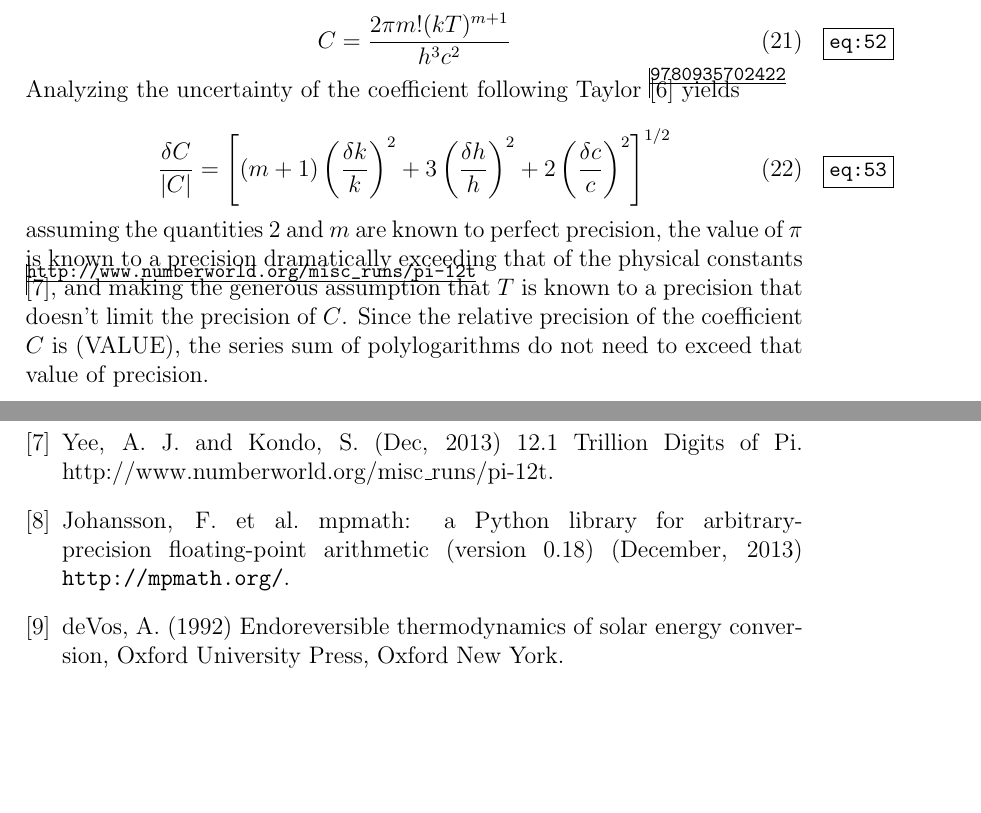
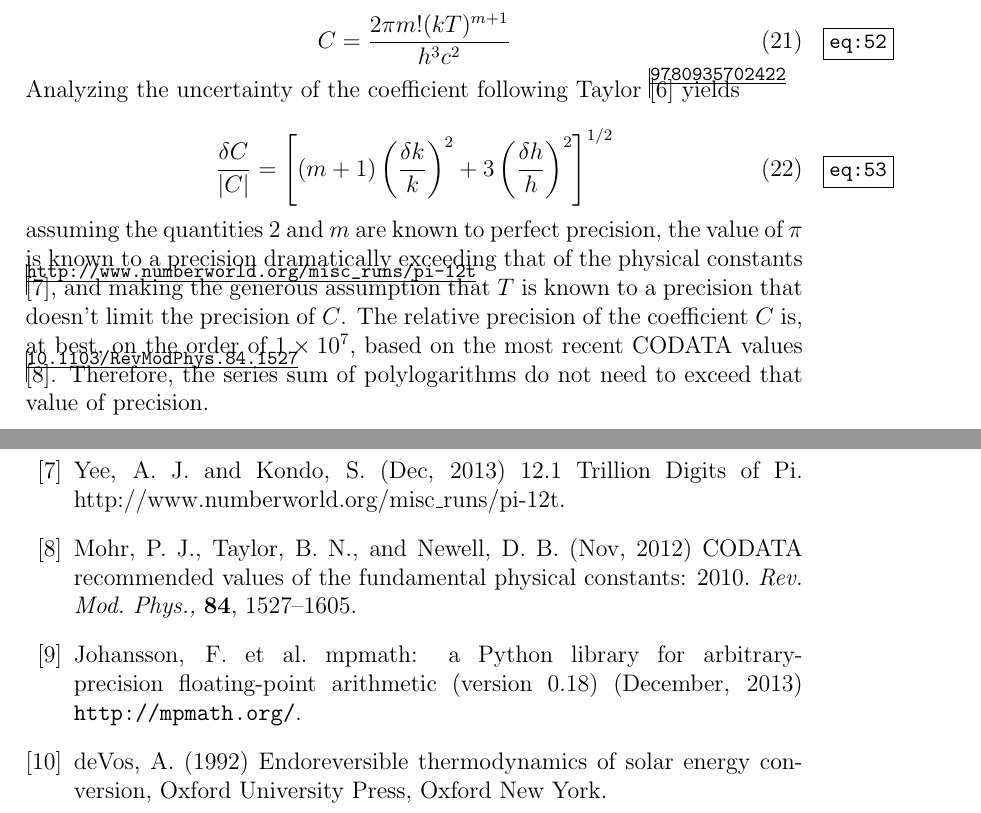
Before and after one commit to jrsmith3/paper-2014-08_incomplete_bose_einstein_integral, a LaTeX paper (main.tex): two parts of pages 6 and 9 of 9, joined at a grey line, cut so that both start at the same text, the shorter picture padded with empty space. Compiled offline with pdfLaTeX.

Commit message:
Add relative precision of coefficient
I also included a citation to the CODATA values.

```diff
--- a/main.tex
+++ b/main.tex
@@ -239,10 +239,10 @@ C = \frac{2 \pi m! (kT)^{m+1}}{h^{3}c^{2}}
 \noindent Analyzing the uncertainty of the coefficient following Taylor \cite{9780935702422} yields
 
 \begin{equation} \label{eq:53}
-\frac{\delta C}{|C|} = \left[ (m+1) \left( \frac{\delta k}{k} \right)^{2} + 3 \left( \frac{\delta h}{h} \right)^{2} + 2 \left( \frac{\delta c}{c} \right)^{2} \right]^{1/2}
+\frac{\delta C}{|C|} = \left[ (m+1) \left( \frac{\delta k}{k} \right)^{2} + 3 \left( \frac{\delta h}{h} \right)^{2} \right]^{1/2}
 \end{equation}
 
-\noindent assuming the quantities 2 and $m$ are known to perfect precision, the value of $\pi$ is known to a precision dramatically exceeding that of the physical constants \cite{http://www.numberworld.org/misc_runs/pi-12t}, and making the generous assumption that $T$ is known to a precision that doesn't limit the precision of $C$. Since the relative precision of the coefficient $C$ is (VALUE), the series sum of polylogarithms do not need to exceed that value of precision.
+\noindent assuming the quantities 2 and $m$ are known to perfect precision, the value of $\pi$ is known to a precision dramatically exceeding that of the physical constants \cite{http://www.numberworld.org/misc_runs/pi-12t}, and making the generous assumption that $T$ is known to a precision that doesn't limit the precision of $C$. The relative precision of the coefficient $C$ is, at best, on the order of $1 \times 10^{7}$, based on the most recent CODATA values \cite{10.1103/RevModPhys.84.1527}. Therefore, the series sum of polylogarithms do not need to exceed that value of precision.
 
 The python package \texttt{mpmath} \cite{mpmath} implements Crandall's fast polylogarithm computation algorithm \cite{http://academic.reed.edu/physics/faculty/crandall/papers/Polylog}. This algorithm resolves the polylogarithm at a rate of about 1 precision bit per loop iteration in the worst case would therefore require (VALUE) iterations to achieve comparable relative precision to the coefficient. Such computuations can easily be executed on commodity computing hardware.
 
```
